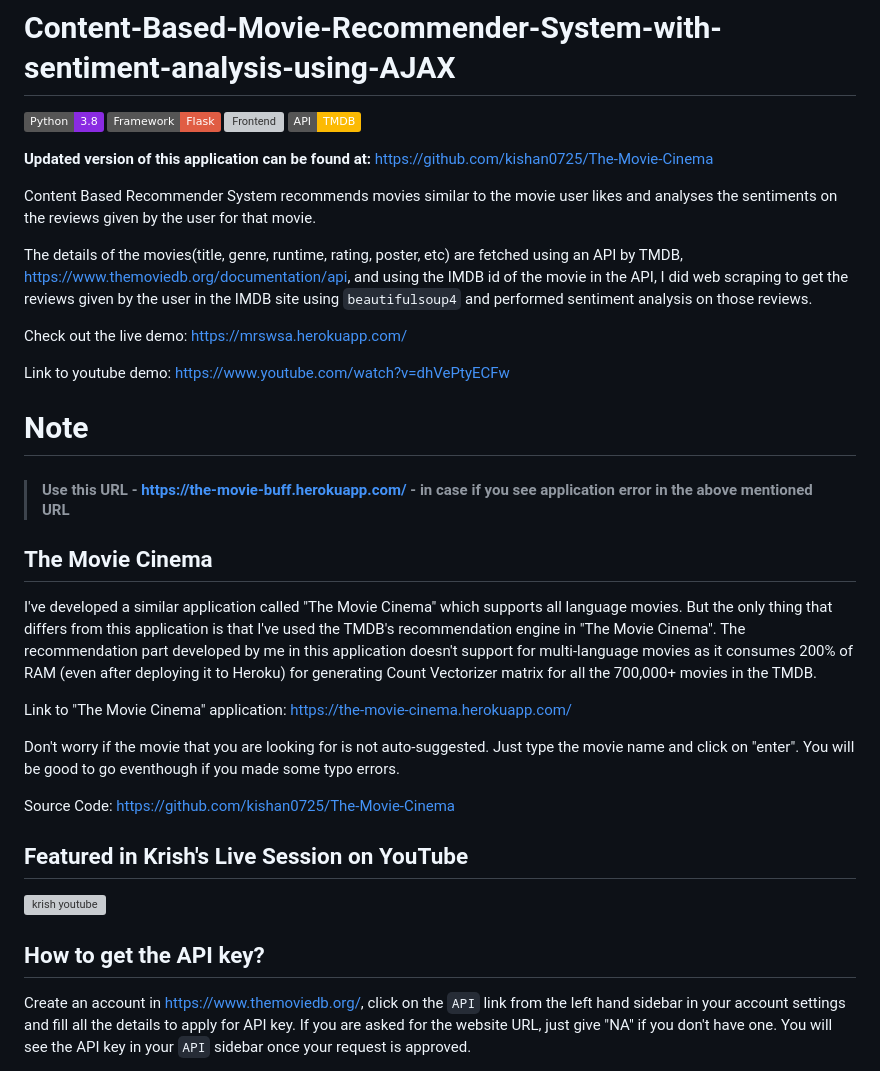
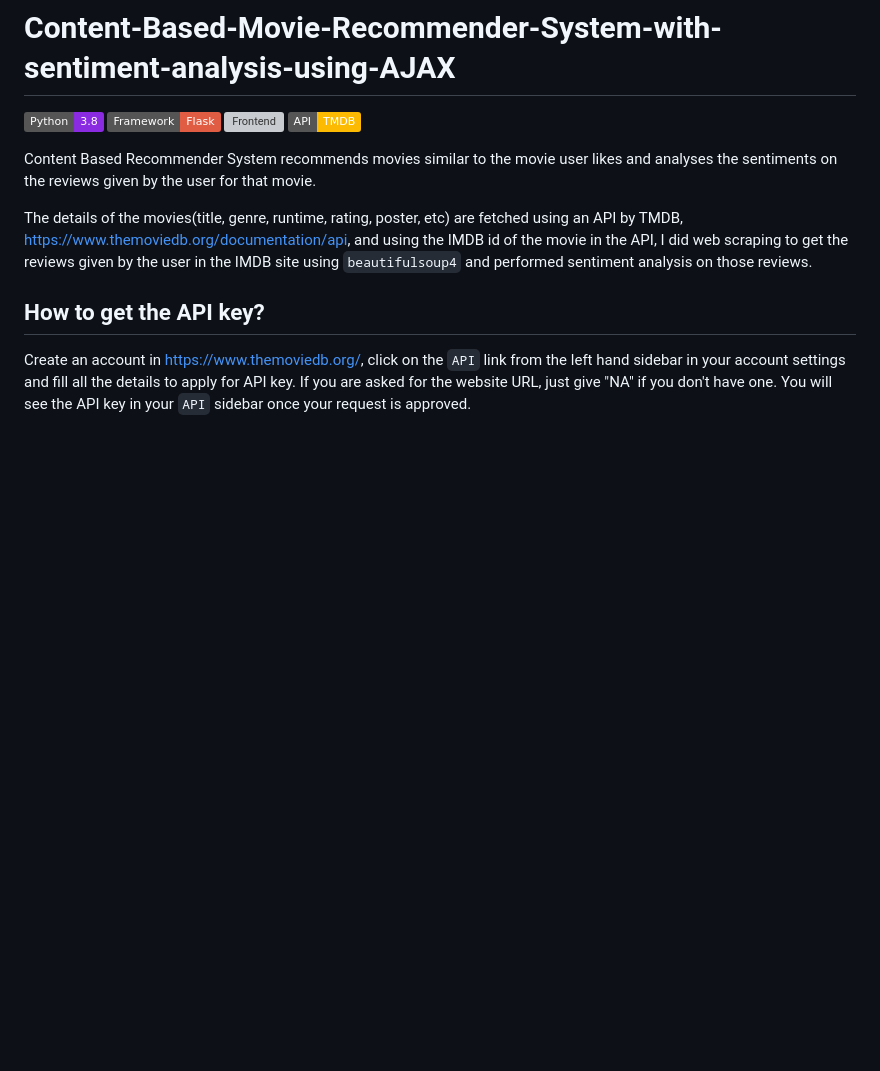
Before and after one commit to saurabhb380/Data_Science_Machine_Learning_Projects, a Markdown page: AJAX-Movie-Recommendation-System-with-Sentiment-Analysis-master/AJAX-Movie-Recommendation-System-with-Sentiment-Analysis-master/README.md, the part around the change. GitHub-like rendering; badges without logos; blank space fills up the shorter version; grey boxes are pictures that could not be loaded.

```diff
--- a/AJAX-Movie-Recommendation-System-with-Sentiment-Analysis-master/AJAX-Movie-Recommendation-System-with-Sentiment-Analysis-master/README.md
+++ b/AJAX-Movie-Recommendation-System-with-Sentiment-Analysis-master/AJAX-Movie-Recommendation-System-with-Sentiment-Analysis-master/README.md
@@ -5,33 +5,11 @@
 ![Frontend](https://img.shields.io/badge/Frontend-HTML/CSS/JS-green)
 ![API](https://img.shields.io/badge/API-TMDB-fcba03)
 
-**Updated version of this application can be found at:** https://github.com/kishan0725/The-Movie-Cinema
+
 
 Content Based Recommender System recommends movies similar to the movie user likes and analyses the sentiments on the reviews given by the user for that movie.
 
 The details of the movies(title, genre, runtime, rating, poster, etc) are fetched using an API by TMDB, https://www.themoviedb.org/documentation/api, and using the IMDB id of the movie in the API, I did web scraping to get the reviews given by the user in the IMDB site using `beautifulsoup4` and performed sentiment analysis on those reviews.
-
-Check out the live demo: https://mrswsa.herokuapp.com/
-
-Link to youtube demo: https://www.youtube.com/watch?v=dhVePtyECFw
-
-# Note
-
-> #### Use this URL - https://the-movie-buff.herokuapp.com/ - in case if you see application error in the above mentioned URL
-
-## The Movie Cinema
-
-I've developed a similar application called "The Movie Cinema" which supports all language movies. But the only thing that differs from this application is that I've used the TMDB's recommendation engine in "The Movie Cinema". The recommendation part developed by me in this application doesn't support for multi-language movies as it consumes 200% of RAM (even after deploying it to Heroku) for generating Count Vectorizer matrix for all the 700,000+ movies in the TMDB.
-
-Link to "The Movie Cinema" application: https://the-movie-cinema.herokuapp.com/
-
-Don't worry if the movie that you are looking for is not auto-suggested. Just type the movie name and click on "enter". You will be good to go eventhough if you made some typo errors.
-
-Source Code: https://github.com/kishan0725/The-Movie-Cinema
-
-## Featured in Krish's Live Session on YouTube
-
-[![krish youtube](https://github.com/kishan0725/AJAX-Movie-Recommendation-System-with-Sentiment-Analysis/blob/master/static/krish-naik.PNG)](https://www.youtube.com/watch?v=A_78fGgQMjM)
 
 ## How to get the API key?
 
```
